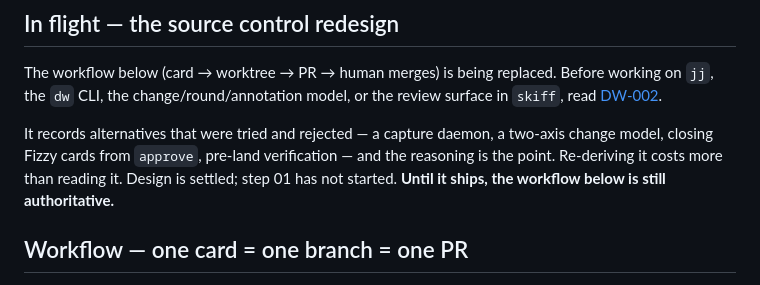
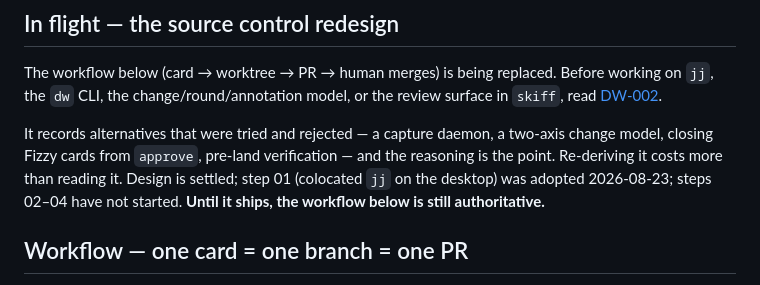
Before and after one commit to deepwa7er/fleet, a Markdown page: AGENTS.md, the part around the change. Drawn GitHub-style.

```diff
--- a/AGENTS.md
+++ b/AGENTS.md
@@ -13,7 +13,7 @@ Reference: [DW-001](docs/deepwater-style-guide.md) · [specimen](docs/deepwater-
 
 The workflow below (card → worktree → PR → human merges) is being replaced. Before working on `jj`, the `dw` CLI, the change/round/annotation model, or the review surface in `skiff`, read [DW-002](docs/source-control-redesign.md).
 
-It records alternatives that were tried and rejected — a capture daemon, a two-axis change model, closing Fizzy cards from `approve`, pre-land verification — and the reasoning is the point. Re-deriving it costs more than reading it. Design is settled; step 01 has not started. **Until it ships, the workflow below is still authoritative.**
+It records alternatives that were tried and rejected — a capture daemon, a two-axis change model, closing Fizzy cards from `approve`, pre-land verification — and the reasoning is the point. Re-deriving it costs more than reading it. Design is settled; step 01 (colocated `jj` on the desktop) was adopted 2026-08-23; steps 02–04 have not started. **Until it ships, the workflow below is still authoritative.**
 
 ## Workflow — one card = one branch = one PR
 
```
Also changed, not shown: docs/source-control-redesign.md (+1 -1 lines).
